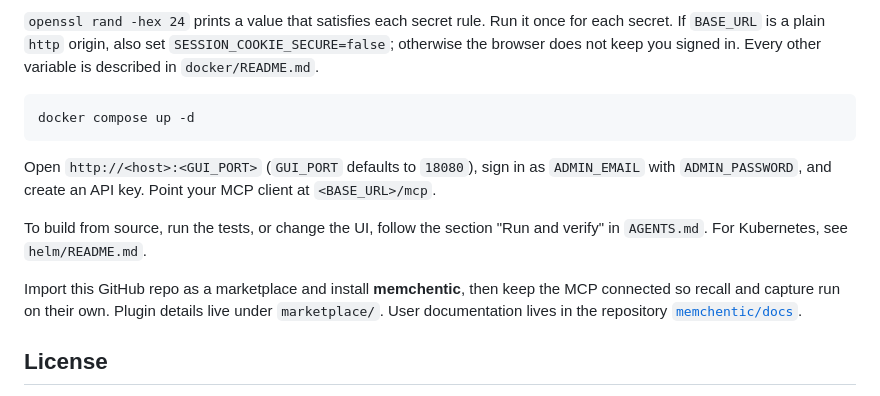
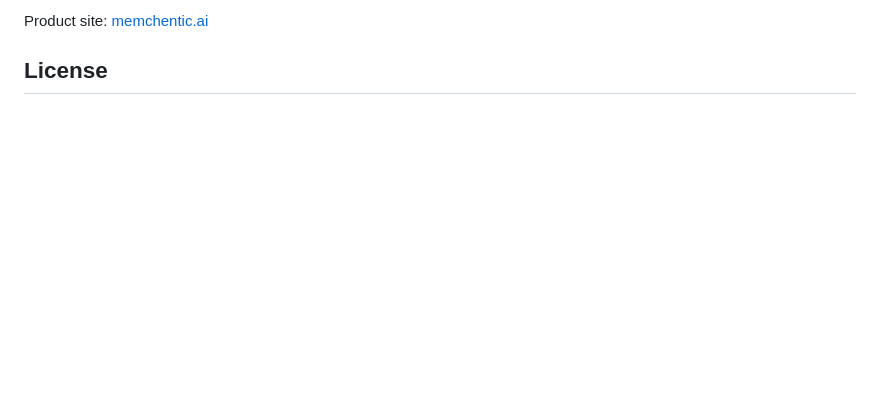
Before and after one commit to memchentic/memchentic, a Markdown page: README.md, the part around one of its changes. Rendered like a GitHub page; blank space fills up the shorter version.

````diff
--- a/README.md
+++ b/README.md
@@ -72,24 +90,5 @@ until all five secrets are set:
 
-`openssl rand -hex 24` prints a value that satisfies each secret rule. Run it
-once for each secret. If `BASE_URL` is a plain `http` origin, also set
-`SESSION_COOKIE_SECURE=false`; otherwise the browser does not keep you
-signed in. Every other variable is described in `docker/README.md`.
-
-```bash
-docker compose up -d
-```
-
-Open `http://<host>:<GUI_PORT>` (`GUI_PORT` defaults to `18080`), sign in as
-`ADMIN_EMAIL` with `ADMIN_PASSWORD`, and create an API key. Point your MCP
-client at `<BASE_URL>/mcp`.
-
-To build from source, run the tests, or change the UI, follow the section
-"Run and verify" in `AGENTS.md`. For Kubernetes, see `helm/README.md`.
-
-Import this GitHub repo as a marketplace and install **memchentic**, then keep
-the MCP connected so recall and capture run on their own. Plugin details live
-under `marketplace/`. User documentation lives in the repository
-[`memchentic/docs`](https://github.com/memchentic/docs).
+Product site: [memchentic.ai](https://memchentic.ai/)
 
 ## License
 
````
Also changed, not shown: other parts of README.md (+64 -46 lines), docker/README.md (+4 -3 lines), assets/screenshots/groups.png (added), assets/screenshots/memories.png (added), assets/screenshots/memory-detail.png (added), assets/screenshots/metrics.png (added).
